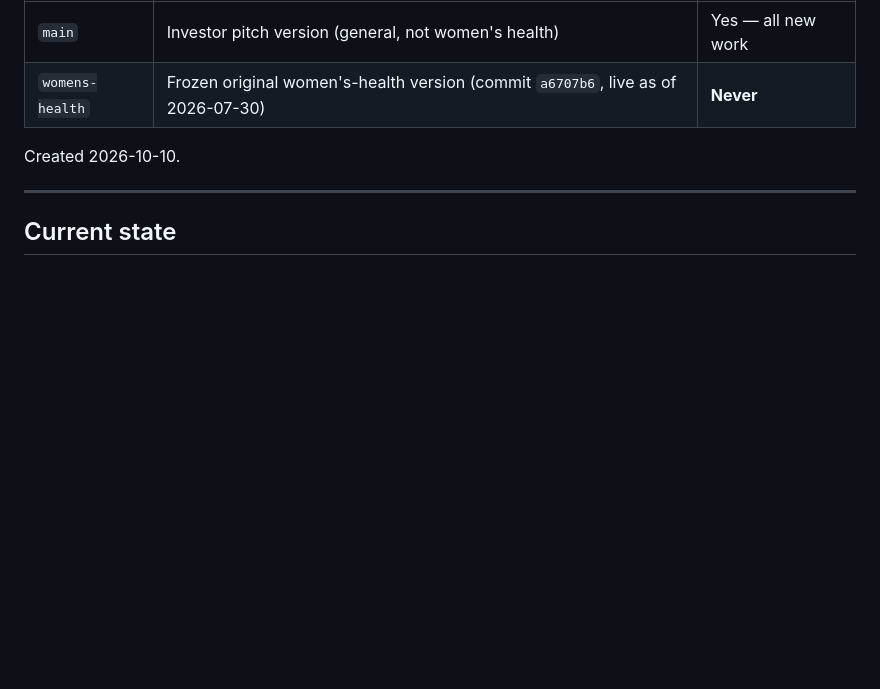
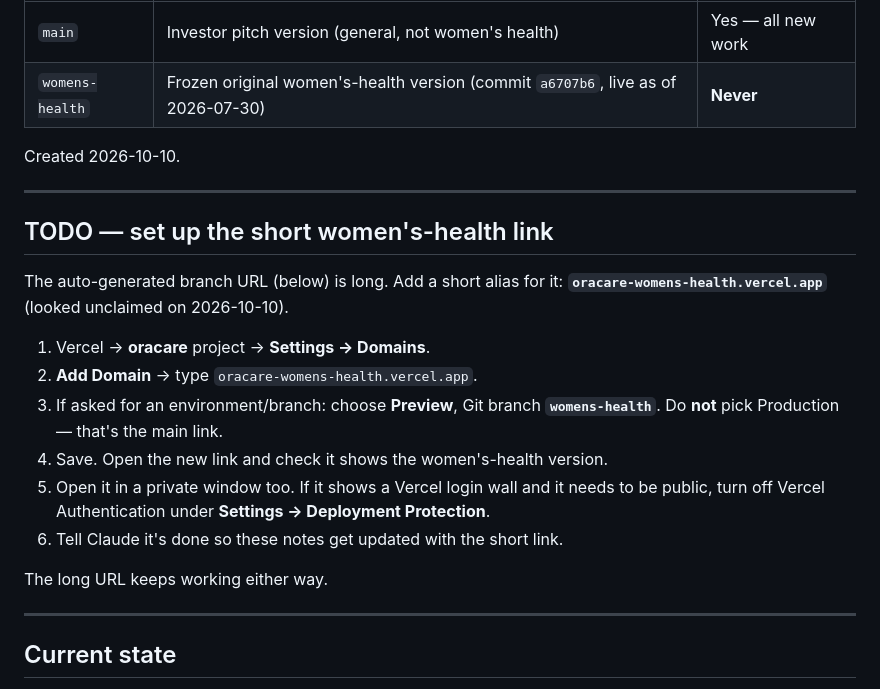
Before and after one commit to dainabo/oracare-app, a Markdown page: investor-version-handoff.md, the part around the change. GitHub-like rendering; blank space fills up the shorter version.

Commit message:
Add TODO for short women's-health link to handoff notes
Co-Authored-By: Claude Opus 5.5 <noreply@anthropic.com>

```diff
--- a/investor-version-handoff.md
+++ b/investor-version-handoff.md
@@ -10,6 +10,25 @@ Two versions of the OraCare prototype now live in the same GitHub repo
 | `womens-health` | Frozen original women's-health version (commit `a6707b6`, live as of 2026-07-30) | **Never** |
 
 Created 2026-10-10.
+
+---
+
+## TODO — set up the short women's-health link
+
+The auto-generated branch URL (below) is long. Add a short alias for it:
+**`oracare-womens-health.vercel.app`** (looked unclaimed on 2026-10-10).
+
+1. Vercel → **oracare** project → **Settings → Domains**.
+2. **Add Domain** → type `oracare-womens-health.vercel.app`.
+3. If asked for an environment/branch: choose **Preview**, Git branch
+   **`womens-health`**. Do **not** pick Production — that's the main link.
+4. Save. Open the new link and check it shows the women's-health version.
+5. Open it in a private window too. If it shows a Vercel login wall and it
+   needs to be public, turn off Vercel Authentication under
+   **Settings → Deployment Protection**.
+6. Tell Claude it's done so these notes get updated with the short link.
+
+The long URL keeps working either way.
 
 ---
 
```
